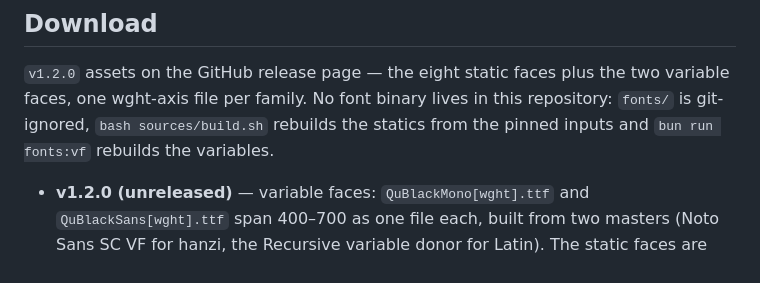
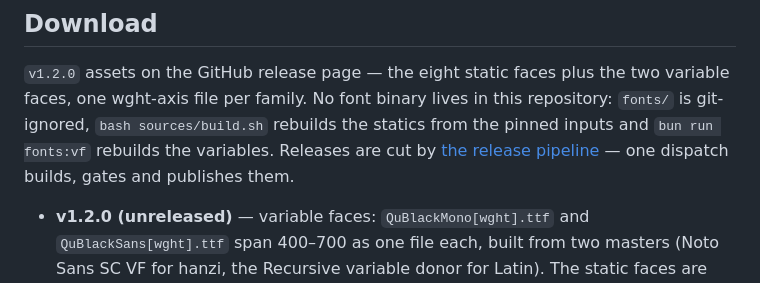
Before and after one commit to gjuoun/qublack, a Markdown page: README.md, the part around the change. GitHub-like rendering.

Commit message:
docs: point the readme at the release pipeline

```diff
--- a/README.md
+++ b/README.md
@@ -26,7 +26,9 @@ Four styles each: Regular, Italic, Bold, Bold Italic.
 `v1.2.0` assets on the GitHub release page — the eight static faces plus the two variable
 faces, one wght-axis file per family. No font binary lives in this repository: `fonts/` is
 git-ignored, `bash sources/build.sh` rebuilds the statics from the pinned inputs and
-`bun run fonts:vf` rebuilds the variables.
+`bun run fonts:vf` rebuilds the variables. Releases are cut by
+[the release pipeline](.github/workflows/release-pipeline.yml) — one dispatch builds, gates and
+publishes them.
 - **v1.2.0 (unreleased)** — variable faces: `QuBlackMono[wght].ttf` and `QuBlackSans[wght].ttf`
   span 400–700 as one file each, built from two masters (Noto Sans SC VF for hanzi, the Recursive
   variable donor for Latin). The static faces are unchanged; `reference/VF.md` records the
```
